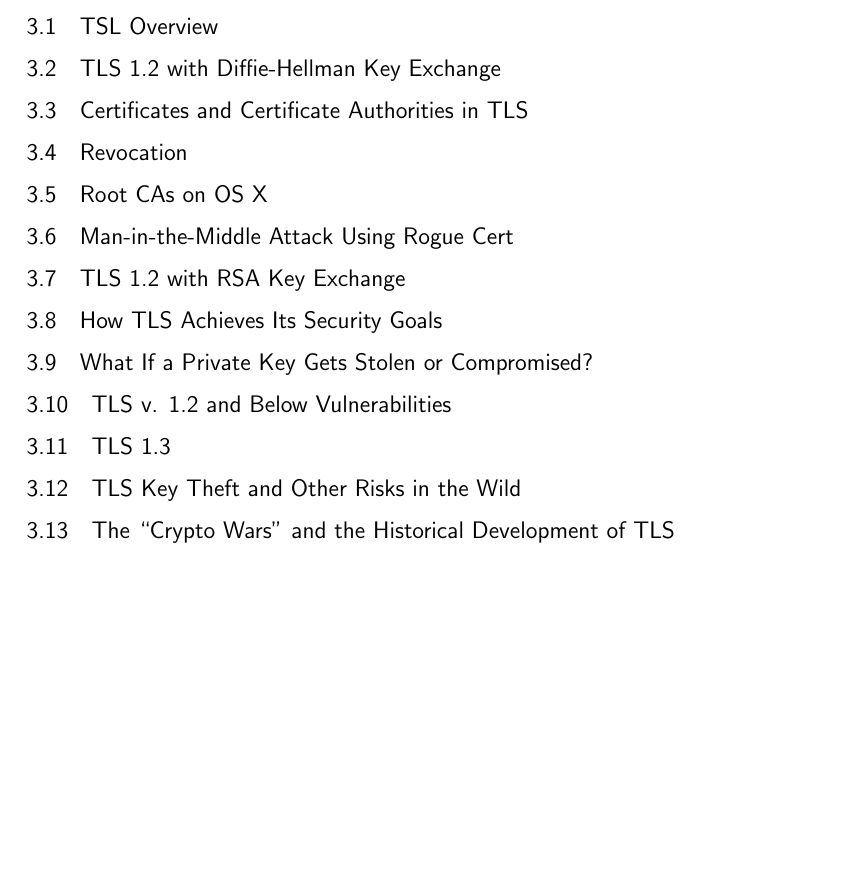
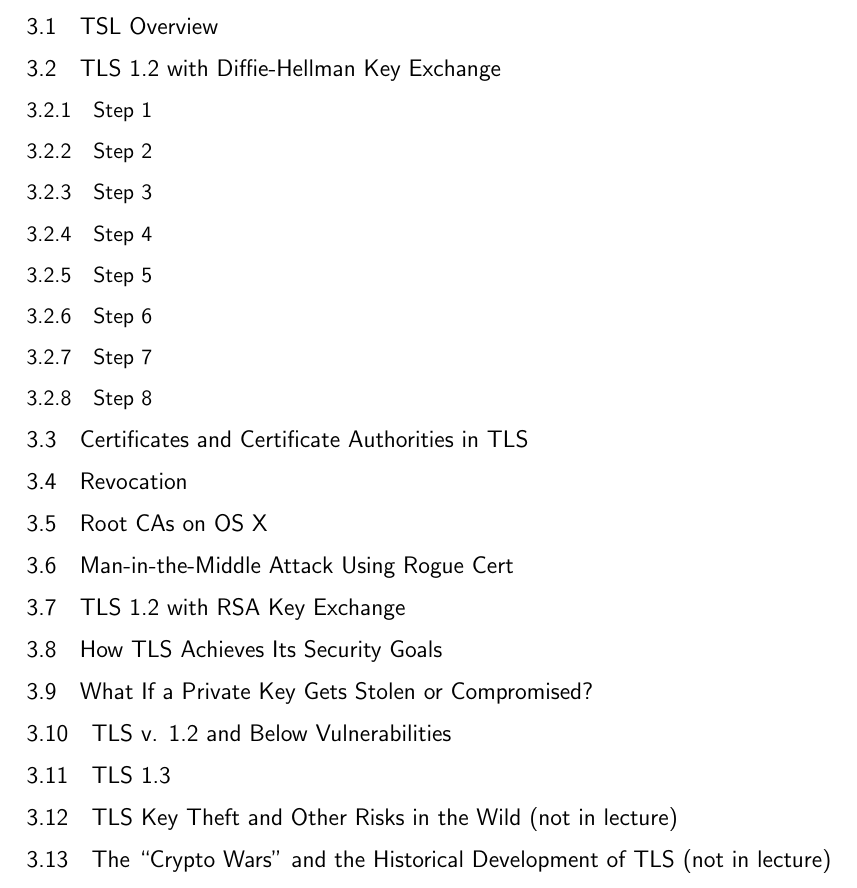
Before and after one commit to valtov/CSE-127-Scribe-Notes-Lecture-15, a LaTeX document (Lecture 15.tex): part of page 6 of 6, cut so that both start at the same text, the shorter picture padded with empty space. Compiled offline with pdfLaTeX.

Commit message:
Added subsubsections to TLS with Diffie-Hellman

```diff
--- a/Lecture 15.tex
+++ b/Lecture 15.tex
@@ -188,6 +188,22 @@
 
 \subsection{TLS 1.2 with Diffie-Hellman Key Exchange}
 
+\subsubsection{Step 1}
+
+\subsubsection{Step 2}
+
+\subsubsection{Step 3}
+
+\subsubsection{Step 4}
+
+\subsubsection{Step 5}
+
+\subsubsection{Step 6}
+
+\subsubsection{Step 7}
+
+\subsubsection{Step 8}
+
 \subsection{Certificates and Certificate Authorities in TLS}
 
 \subsection{Revocation}
@@ -206,8 +222,8 @@
 
 \subsection{TLS 1.3}
 
-\subsection{TLS Key Theft and Other Risks in the Wild}
+\subsection{TLS Key Theft and Other Risks in the Wild (not in lecture)}
 
-\subsection{The “Crypto Wars” and the Historical Development of TLS}
+\subsection{The “Crypto Wars” and the Historical Development of TLS (not in lecture)}
 
 \end{document}
```
